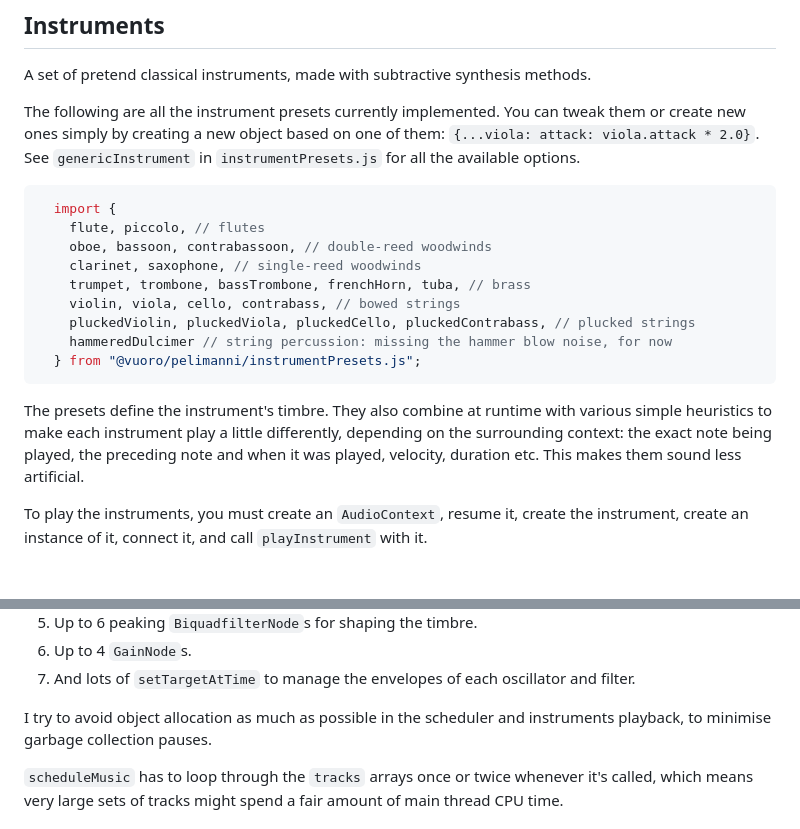
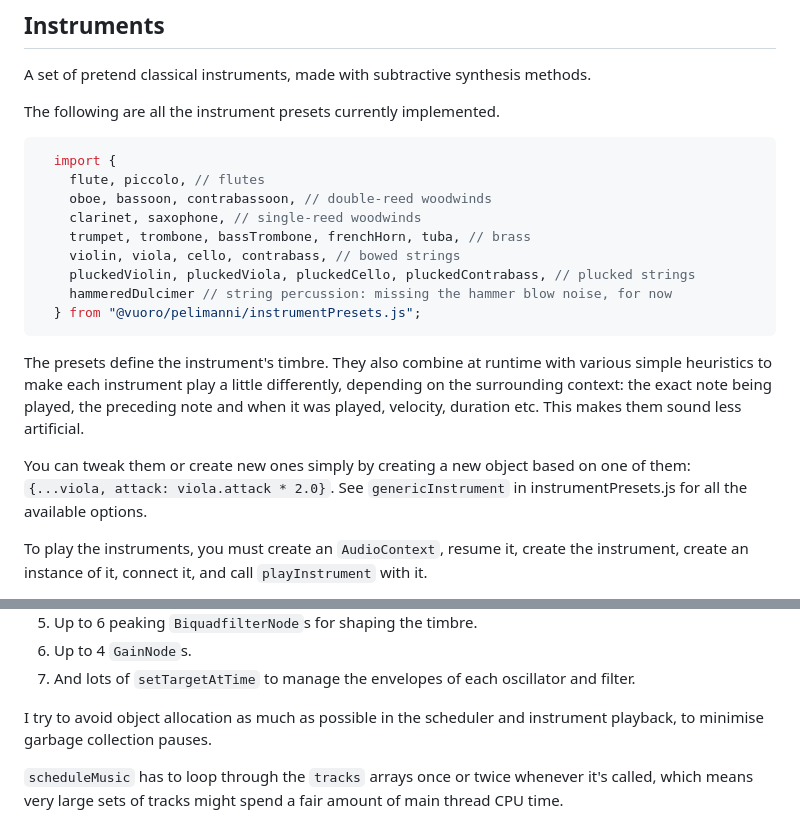
Before and after one commit to vuoro/pelimanni, a Markdown page: README.md, 2 parts joined by grey strips. Rendered like a GitHub page.

````diff
--- a/README.md
+++ b/README.md
@@ -20,7 +20,7 @@ npm install @vuoro/pelimanni
 
 A set of pretend classical instruments, made with subtractive synthesis methods.
 
-The following are all the instrument presets currently implemented. You can tweak them or create new ones simply by creating a new object based on one of them: `{...viola: attack: viola.attack * 2.0}`. See `genericInstrument` in `instrumentPresets.js` for all the available options.
+The following are all the instrument presets currently implemented.
 
 ```js
   import {
@@ -35,6 +35,8 @@ The following are all the instrument presets currently implemented. You can twea
 ```
 
 The presets define the instrument's timbre. They also combine at runtime with various simple heuristics to make each instrument play a little differently, depending on the surrounding context: the exact note being played, the preceding note and when it was played, velocity, duration etc. This makes them sound less artificial.
+
+You can tweak them or create new ones simply by creating a new object based on one of them: `{...viola, attack: viola.attack * 2.0}`. See `genericInstrument` in instrumentPresets.js for all the available options.
 
 To play the instruments, you must create an `AudioContext`, resume it, create the instrument, create an instance of it, connect it, and call `playInstrument` with it.
 
@@ -228,7 +232,7 @@ Internally each instrument uses the following:
 6. Up to 4 `GainNode`s.
 7. And lots of `setTargetAtTime` to manage the envelopes of each oscillator and filter.
 
-I try to avoid object allocation as much as possible in the scheduler and instruments playback, to minimise garbage collection pauses.
+I try to avoid object allocation as much as possible in the scheduler and instrument playback, to minimise garbage collection pauses.
 
 `scheduleMusic` has to loop through the `tracks` arrays once or twice whenever it's called, which means very large sets of tracks might spend a fair amount of main thread CPU time.
 
````
Also changed, not shown: other parts of README.md (+3 -1 lines).
